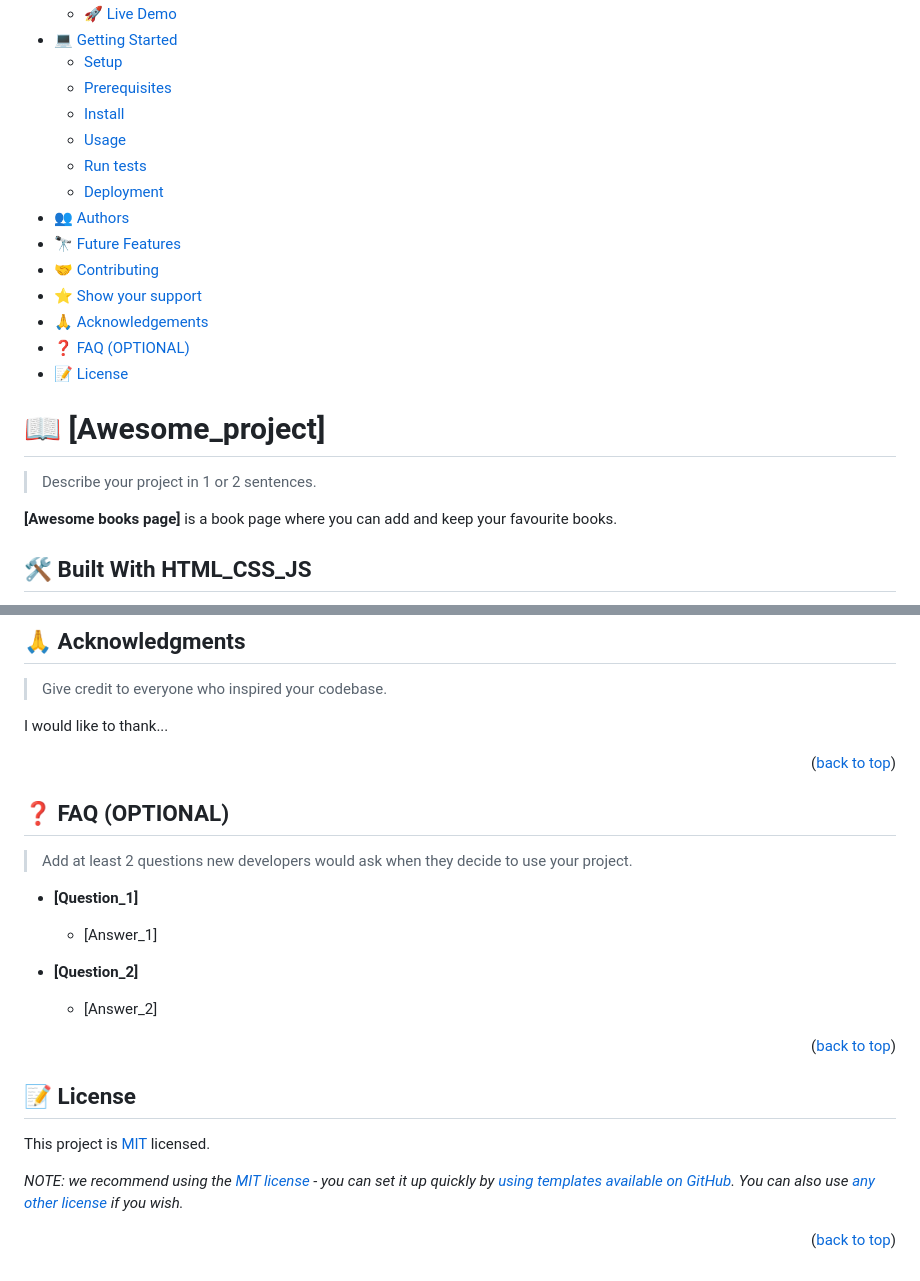
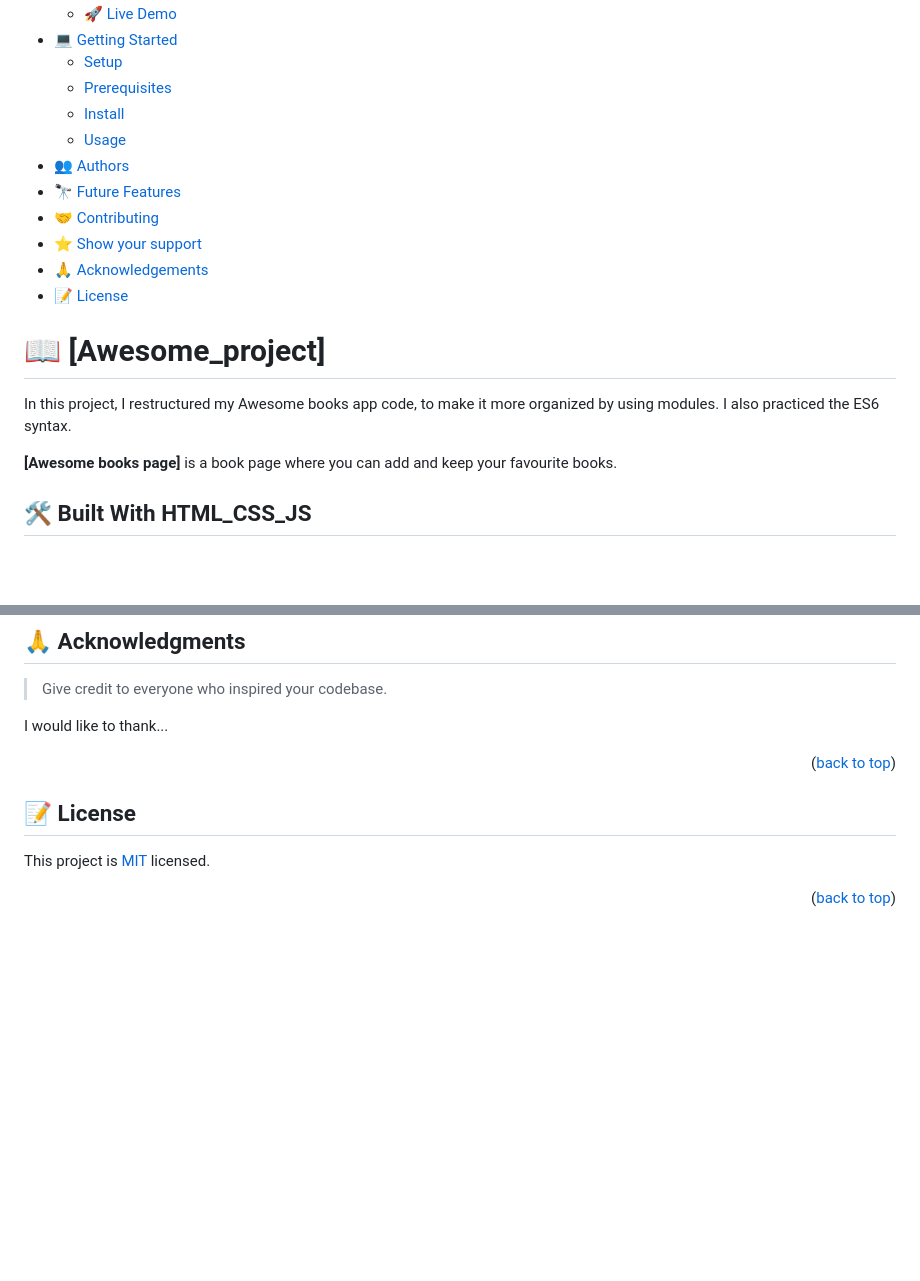
Before and after one commit to danielmatama/matama-awesome-es6, a Markdown page: README.md, 2 parts joined by grey strips. Drawn GitHub-style; blank space fills up the shorter version.

```diff
--- a/README.md
+++ b/README.md
@@ -48,21 +11,17 @@ After you're finished please remove all the comments and instructions!
   - [Prerequisites](#prerequisites)
   - [Install](#install)
   - [Usage](#usage)
-  - [Run tests](#run-tests)
-  - [Deployment](#triangular_flag_on_post-deployment)
 - [👥 Authors](#authors)
 - [🔭 Future Features](#future-features)
 - [🤝 Contributing](#contributing)
 - [⭐️ Show your support](#support)
 - [🙏 Acknowledgements](#acknowledgements)
-- [❓ FAQ (OPTIONAL)](#faq)
 - [📝 License](#license)
 
 <!-- PROJECT DESCRIPTION -->
 
 # 📖 [Awesome_project] <a name="awesome_project"></a>
-
-> Describe your project in 1 or 2 sentences.
+In this project, I restructured my Awesome books app code, to make it more organized by using modules. I also practiced the ES6 syntax.
 
 **[Awesome books page]** is a book page where you can add and keep your favourite books.
 
@@ -263,26 +184,10 @@ I would like to thank...
 
 <!-- FAQ (optional) -->
 
-## ❓ FAQ (OPTIONAL) <a name="faq"></a>
-
-> Add at least 2 questions new developers would ask when they decide to use your project.
-
-- **[Question_1]**
-
-  - [Answer_1]
-
-- **[Question_2]**
-
-  - [Answer_2]
-
-<p align="right">(<a href="#readme-top">back to top</a>)</p>
-
 <!-- LICENSE -->
 
 ## 📝 License <a name="license"></a>
 
-This project is [MIT](./LICENSE) licensed.
-
-_NOTE: we recommend using the [MIT license](https://choosealicense.com/licenses/mit/) - you can set it up quickly by [using templates available on GitHub](https://docs.github.com/en/communities/setting-up-your-project-for-healthy-contributions/adding-a-license-to-a-repository). You can also use [any other license](https://choosealicense.com/licenses/) if you wish._
+This project is [MIT](./MIT.md) licensed.
 
 <p align="right">(<a href="#readme-top">back to top</a>)</p>
```
Also changed, not shown: other parts of README.md (+15 -90 lines), MIT.md (added, +10 -0 lines).
